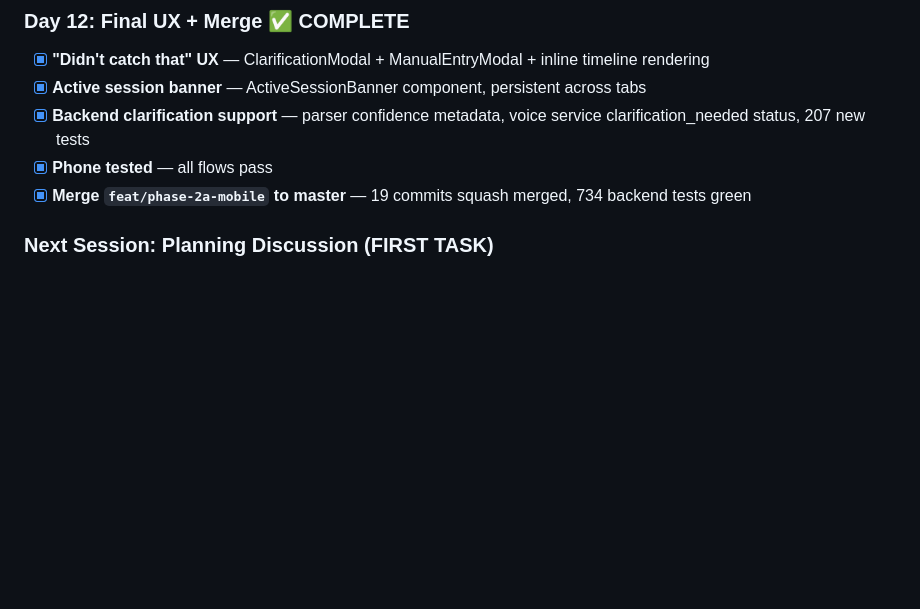
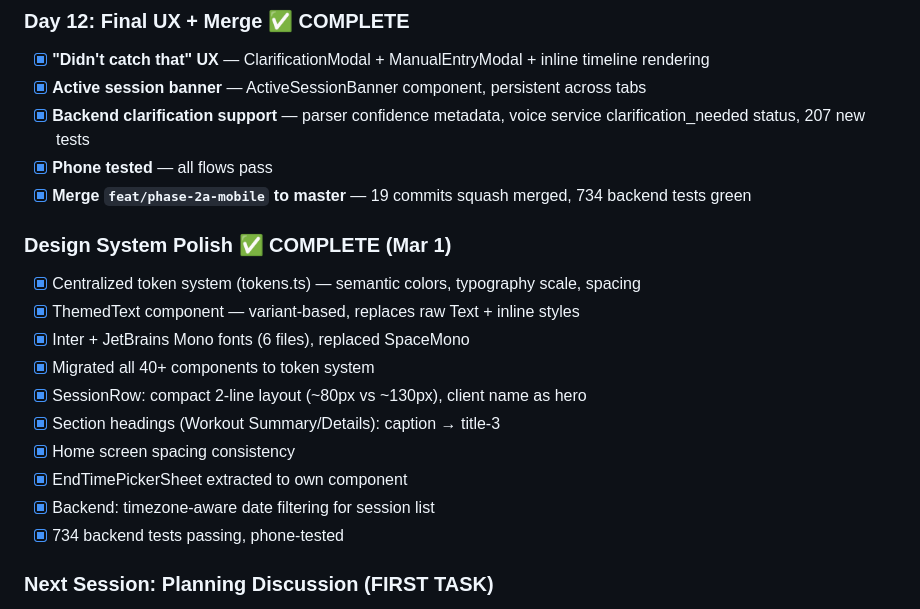
Before and after one commit to pranavjain20/SuperTrainer, a Markdown page: tasks/todo.md, the part around the change. Rendered like a GitHub page; blank space fills up the shorter version.

```diff
--- a/tasks/todo.md
+++ b/tasks/todo.md
@@ -96,6 +96,18 @@
 - [x] **Backend clarification support** — parser confidence metadata, voice service clarification_needed status, 207 new tests
 - [x] **Phone tested** — all flows pass
 - [x] **Merge `feat/phase-2a-mobile` to master** — 19 commits squash merged, 734 backend tests green
+
+### Design System Polish ✅ COMPLETE (Mar 1)
+- [x] Centralized token system (tokens.ts) — semantic colors, typography scale, spacing
+- [x] ThemedText component — variant-based, replaces raw Text + inline styles
+- [x] Inter + JetBrains Mono fonts (6 files), replaced SpaceMono
+- [x] Migrated all 40+ components to token system
+- [x] SessionRow: compact 2-line layout (~80px vs ~130px), client name as hero
+- [x] Section headings (Workout Summary/Details): caption → title-3
+- [x] Home screen spacing consistency
+- [x] EndTimePickerSheet extracted to own component
+- [x] Backend: timezone-aware date filtering for session list
+- [x] 734 backend tests passing, phone-tested
 
 ### Next Session: Planning Discussion (FIRST TASK)
 
```
Also changed, not shown: STATUS.md (+17 -2 lines).
